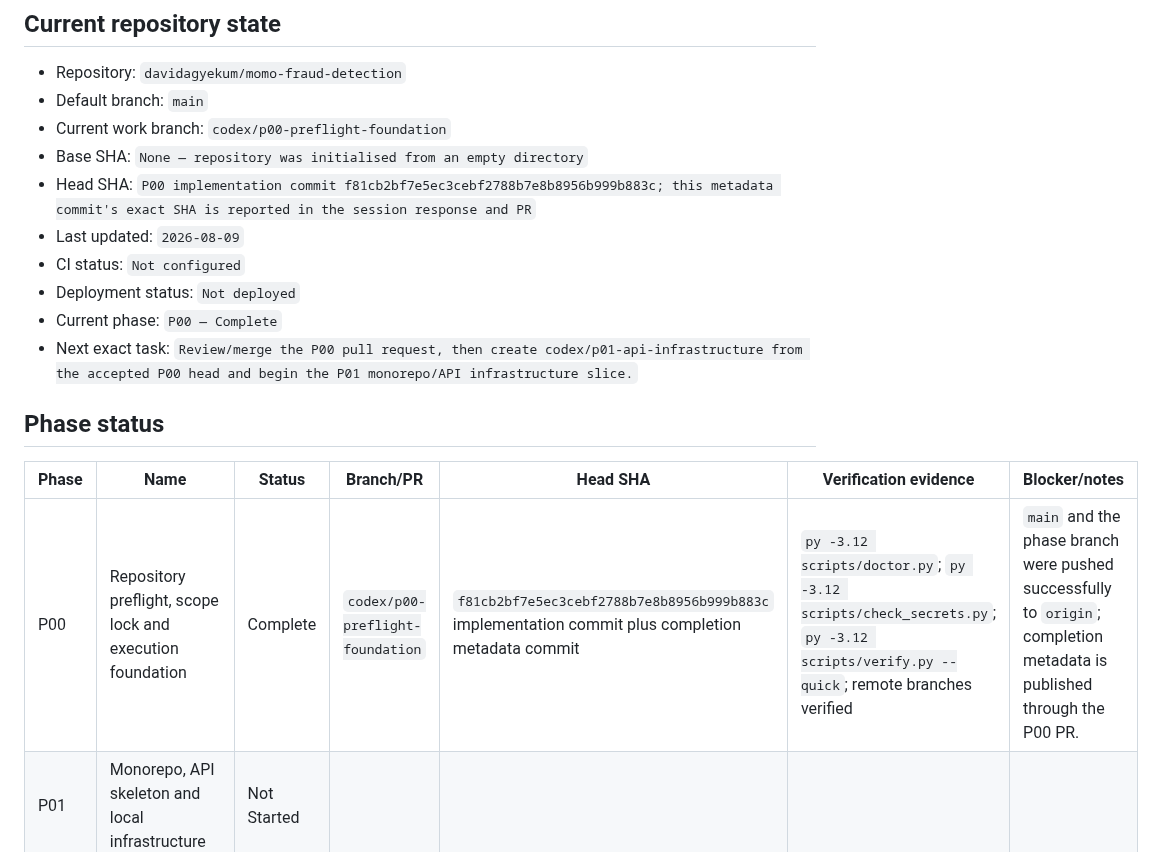
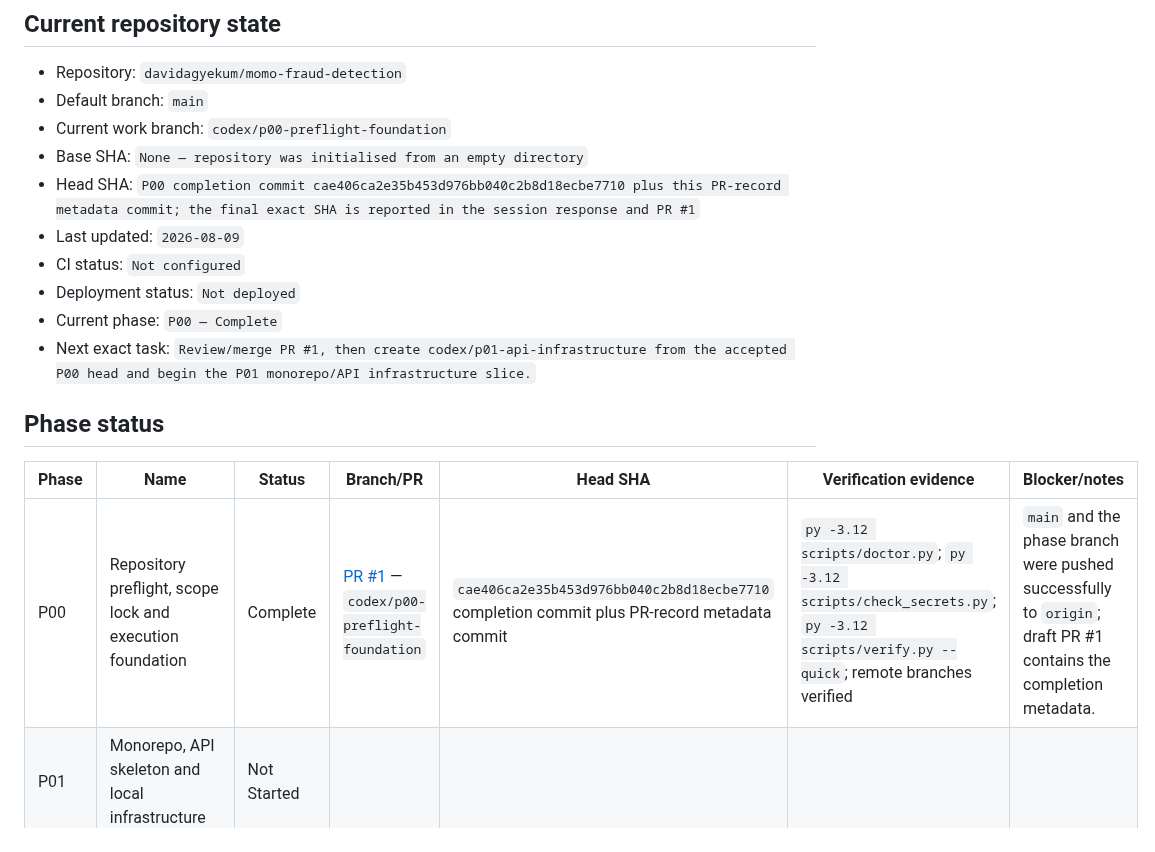
Before and after one commit to davidagyekum/momo-fraud-detection, a Markdown page: IMPLEMENTATION_STATUS.md, the part around the change. Rendered like a GitHub page.

```diff
--- a/IMPLEMENTATION_STATUS.md
+++ b/IMPLEMENTATION_STATUS.md
@@ -8,18 +8,18 @@
 - Default branch: `main`
 - Current work branch: `codex/p00-preflight-foundation`
 - Base SHA: `None — repository was initialised from an empty directory`
-- Head SHA: `P00 implementation commit f81cb2bf7e5ec3cebf2788b7e8b8956b999b883c; this metadata commit's exact SHA is reported in the session response and PR`
+- Head SHA: `P00 completion commit cae406ca2e35b453d976bb040c2b8d18ecbe7710 plus this PR-record metadata commit; the final exact SHA is reported in the session response and PR #1`
 - Last updated: `2026-08-09`
 - CI status: `Not configured`
 - Deployment status: `Not deployed`
 - Current phase: `P00 — Complete`
-- Next exact task: `Review/merge the P00 pull request, then create codex/p01-api-infrastructure from the accepted P00 head and begin the P01 monorepo/API infrastructure slice.`
+- Next exact task: `Review/merge PR #1, then create codex/p01-api-infrastructure from the accepted P00 head and begin the P01 monorepo/API infrastructure slice.`
 
 ## Phase status
 
 | Phase | Name | Status | Branch/PR | Head SHA | Verification evidence | Blocker/notes |
 |---|---|---|---|---|---|---|
-| P00 | Repository preflight, scope lock and execution foundation | Complete | `codex/p00-preflight-foundation` | `f81cb2bf7e5ec3cebf2788b7e8b8956b999b883c` implementation commit plus completion metadata commit | `py -3.12 scripts/doctor.py`; `py -3.12 scripts/check_secrets.py`; `py -3.12 scripts/verify.py --quick`; remote branches verified | `main` and the phase branch were pushed successfully to `origin`; completion metadata is published through the P00 PR. |
+| P00 | Repository preflight, scope lock and execution foundation | Complete | [PR #1](https://github.com/davidagyekum/momo-fraud-detection/pull/1) — `codex/p00-preflight-foundation` | `cae406ca2e35b453d976bb040c2b8d18ecbe7710` completion commit plus PR-record metadata commit | `py -3.12 scripts/doctor.py`; `py -3.12 scripts/check_secrets.py`; `py -3.12 scripts/verify.py --quick`; remote branches verified | `main` and the phase branch were pushed successfully to `origin`; draft PR #1 contains the completion metadata. |
 | P01 | Monorepo, API skeleton and local infrastructure | Not Started |  |  |  |  |
 | P02 | Relational schema, migrations, seeds and private storage abstraction | Not Started |  |  |  |  |
 | P03 | Authentication, session security, ownership and RBAC | Not Started |  |  |  |  |
```
Also changed, not shown: docs/handoffs/2026-08-09-P00-session.md (+3 -2 lines), docs/implementation/P00_GAP_ANALYSIS.md (+1 -1 lines).
